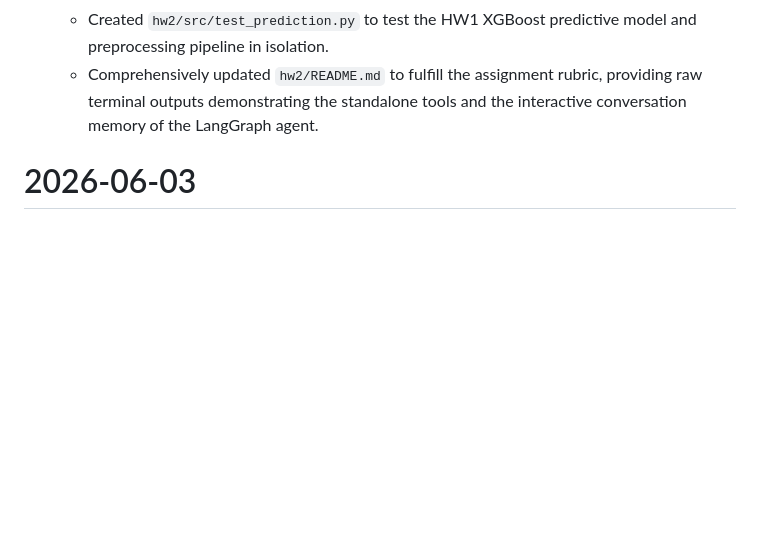
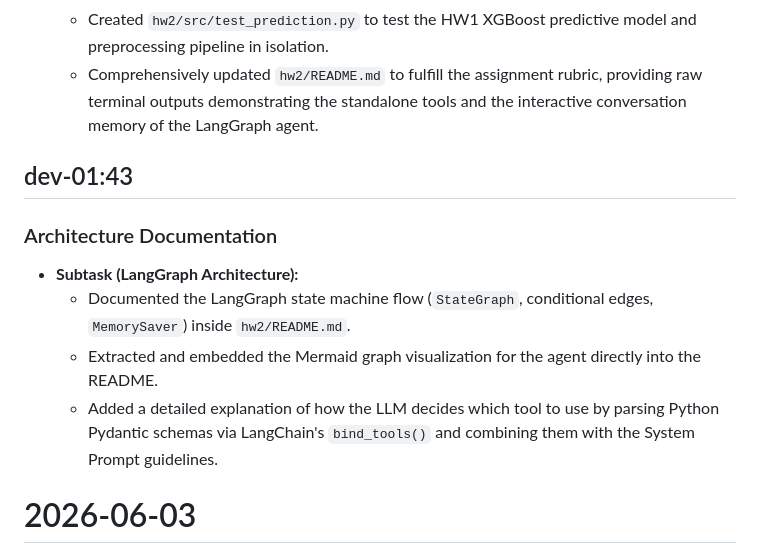
Before and after one commit to dim-papach/AI-Handson-Assigments, a Markdown page: changes_log.md, the part around the change. Drawn GitHub-style; blank space fills up the shorter version.

Commit message:
Add architecture and tool selection docs to README

```diff
--- a/changes_log.md
+++ b/changes_log.md
@@ -18,6 +18,15 @@ Completed HW2: Astrophysics Conversational AI Agent. Finalized the RAG, Tools, a
   - Created `hw2/src/test_rag.py` to test ChromaDB retrieval entirely independently of the LLM.
   - Created `hw2/src/test_prediction.py` to test the HW1 XGBoost predictive model and preprocessing pipeline in isolation.
   - Comprehensively updated `hw2/README.md` to fulfill the assignment rubric, providing raw terminal outputs demonstrating the standalone tools and the interactive conversation memory of the LangGraph agent.
+
+## dev-01:43
+
+### Architecture Documentation
+
+- **Subtask (LangGraph Architecture):**
+  - Documented the LangGraph state machine flow (`StateGraph`, conditional edges, `MemorySaver`) inside `hw2/README.md`.
+  - Extracted and embedded the Mermaid graph visualization for the agent directly into the README.
+  - Added a detailed explanation of how the LLM decides which tool to use by parsing Python Pydantic schemas via LangChain's `bind_tools()` and combining them with the System Prompt guidelines.
 
 # 2026-06-03
 
```
Also changed, not shown: hw2/README.md (+60 -0 lines).
